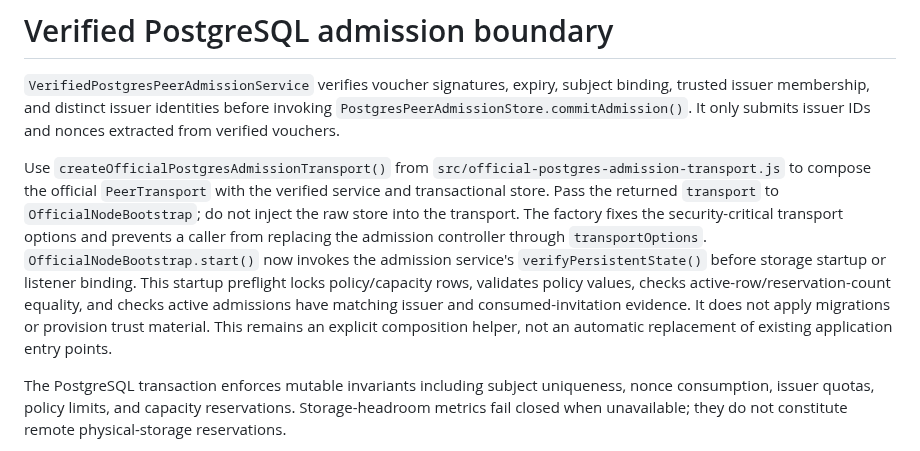
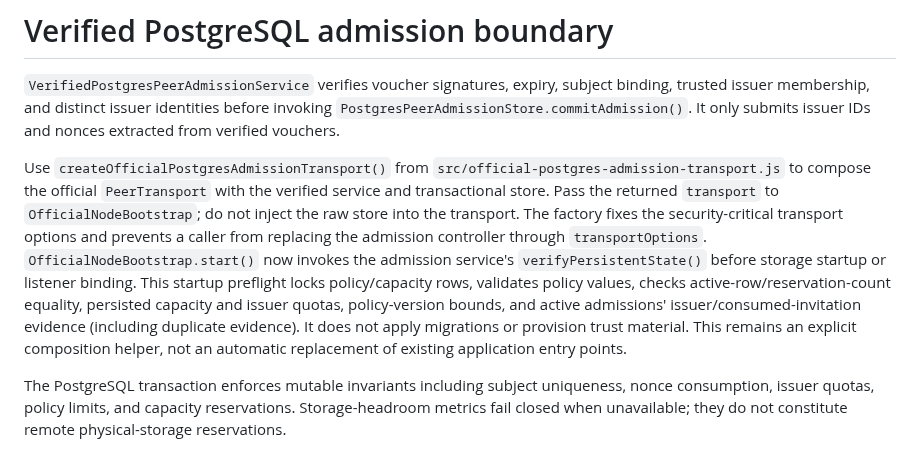
Before and after one commit to LU9DI/zion, a Markdown page: docs/VERIFIED_POSTGRES_ADMISSION_BOUNDARY.md, the part around the change. Drawn GitHub-style.

Commit message:
docs(admission): detail startup reconciliation invariants

```diff
--- a/docs/VERIFIED_POSTGRES_ADMISSION_BOUNDARY.md
+++ b/docs/VERIFIED_POSTGRES_ADMISSION_BOUNDARY.md
@@ -2,7 +2,7 @@
 
 `VerifiedPostgresPeerAdmissionService` verifies voucher signatures, expiry, subject binding, trusted issuer membership, and distinct issuer identities before invoking `PostgresPeerAdmissionStore.commitAdmission()`. It only submits issuer IDs and nonces extracted from verified vouchers.
 
-Use `createOfficialPostgresAdmissionTransport()` from `src/official-postgres-admission-transport.js` to compose the official `PeerTransport` with the verified service and transactional store. Pass the returned `transport` to `OfficialNodeBootstrap`; do not inject the raw store into the transport. The factory fixes the security-critical transport options and prevents a caller from replacing the admission controller through `transportOptions`. `OfficialNodeBootstrap.start()` now invokes the admission service's `verifyPersistentState()` before storage startup or listener binding. This startup preflight locks policy/capacity rows, validates policy values, checks active-row/reservation-count equality, and checks active admissions have matching issuer and consumed-invitation evidence. It does not apply migrations or provision trust material. This remains an explicit composition helper, not an automatic replacement of existing application entry points.
+Use `createOfficialPostgresAdmissionTransport()` from `src/official-postgres-admission-transport.js` to compose the official `PeerTransport` with the verified service and transactional store. Pass the returned `transport` to `OfficialNodeBootstrap`; do not inject the raw store into the transport. The factory fixes the security-critical transport options and prevents a caller from replacing the admission controller through `transportOptions`. `OfficialNodeBootstrap.start()` now invokes the admission service's `verifyPersistentState()` before storage startup or listener binding. This startup preflight locks policy/capacity rows, validates policy values, checks active-row/reservation-count equality, persisted capacity and issuer quotas, policy-version bounds, and active admissions' issuer/consumed-invitation evidence (including duplicate evidence). It does not apply migrations or provision trust material. This remains an explicit composition helper, not an automatic replacement of existing application entry points.
 
 The PostgreSQL transaction enforces mutable invariants including subject uniqueness, nonce consumption, issuer quotas, policy limits, and capacity reservations. Storage-headroom metrics fail closed when unavailable; they do not constitute remote physical-storage reservations.
 
```
